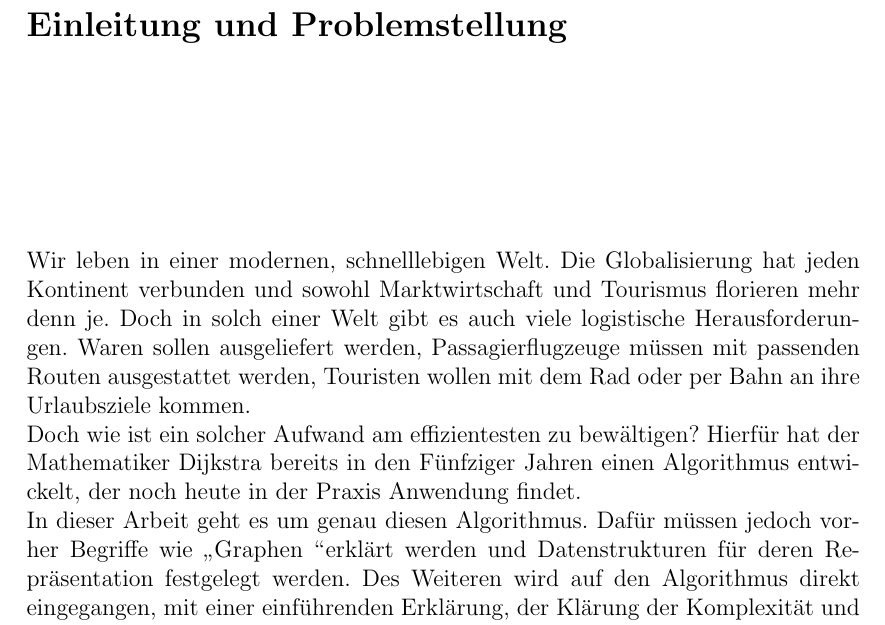
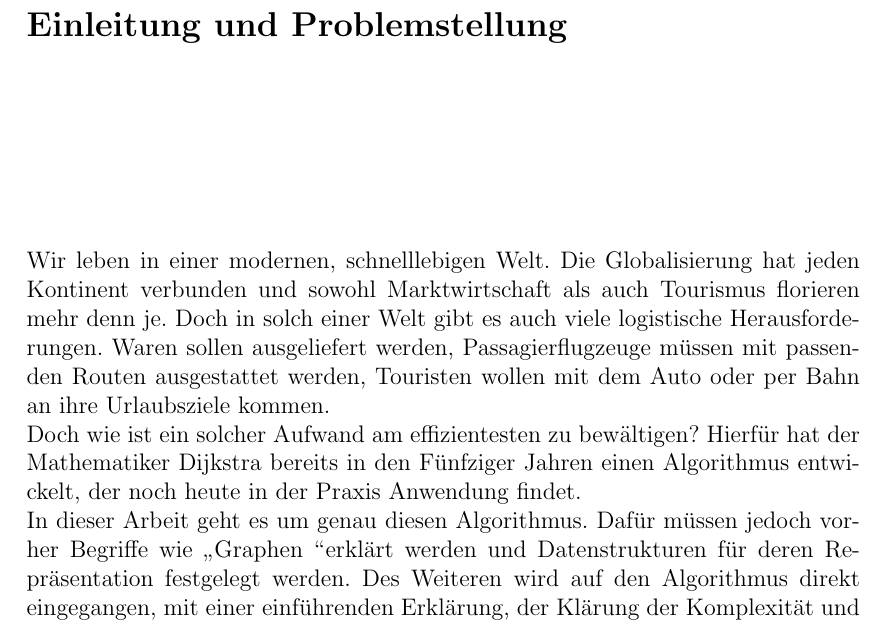
Before and after one commit to MeierT/WA2015_Gr15, a LaTeX thesis (vorlage.tex, which reads chapters/EinleitungProblemstellung.tex): part of page 3 of 16, cut so that both start at the same text. Compiled offline with pdfLaTeX.

Commit message:
fehler weg

```diff
--- a/chapters/EinleitungProblemstellung.tex
+++ b/chapters/EinleitungProblemstellung.tex
@@ -1,7 +1,7 @@
 \chapter{Einleitung und Problemstellung}
 
-Wir leben in einer modernen, schnelllebigen Welt. Die Globalisierung hat jeden Kontinent verbunden und sowohl Marktwirtschaft und Tourismus florieren mehr denn je.
-Doch in solch einer Welt gibt es auch viele logistische Herausforderungen. Waren sollen ausgeliefert werden, Passagierflugzeuge müssen mit passenden Routen ausgestattet werden, Touristen wollen mit dem Rad oder per Bahn an ihre Urlaubsziele kommen. \\
+Wir leben in einer modernen, schnelllebigen Welt. Die Globalisierung hat jeden Kontinent verbunden und sowohl Marktwirtschaft als auch Tourismus florieren mehr denn je.
+Doch in solch einer Welt gibt es auch viele logistische Herausforderungen. Waren sollen ausgeliefert werden, Passagierflugzeuge müssen mit passenden Routen ausgestattet werden, Touristen wollen mit dem Auto oder per Bahn an ihre Urlaubsziele kommen. \\
 Doch wie ist ein solcher Aufwand am effizientesten zu bewältigen?
 Hierfür hat der Mathematiker Dijkstra bereits in den Fünfziger Jahren einen Algorithmus entwickelt, der noch heute in der Praxis Anwendung findet. \\
 In dieser Arbeit geht es um genau diesen Algorithmus.
```
